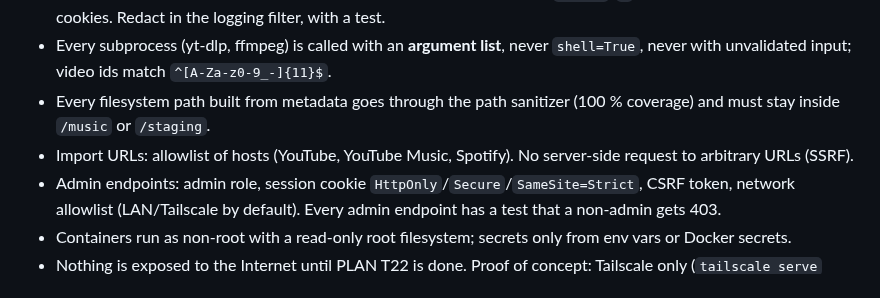
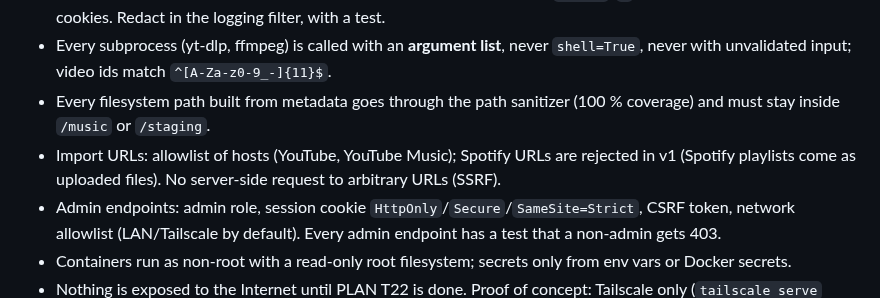
Before and after one commit to qtekfun/UltimateTunes, a Markdown page: CLAUDE.md, the part around the change. Drawn GitHub-style.

```diff
--- a/CLAUDE.md
+++ b/CLAUDE.md
@@ -57,7 +57,7 @@ tools/       Repo scripts (store texts, worktrees, version code)
 - Never log secrets, API keys, passwords, cookies, full request URLs with `apiKey`/`p` parameters, or YouTube cookies. Redact in the logging filter, with a test.
 - Every subprocess (yt-dlp, ffmpeg) is called with an **argument list**, never `shell=True`, never with unvalidated input; video ids match `^[A-Za-z0-9_-]{11}$`.
 - Every filesystem path built from metadata goes through the path sanitizer (100 % coverage) and must stay inside `/music` or `/staging`.
-- Import URLs: allowlist of hosts (YouTube, YouTube Music, Spotify). No server-side request to arbitrary URLs (SSRF).
+- Import URLs: allowlist of hosts (YouTube, YouTube Music); Spotify URLs are rejected in v1 (Spotify playlists come as uploaded files). No server-side request to arbitrary URLs (SSRF).
 - Admin endpoints: admin role, session cookie `HttpOnly`/`Secure`/`SameSite=Strict`, CSRF token, network allowlist (LAN/Tailscale by default). Every admin endpoint has a test that a non-admin gets 403.
 - Containers run as non-root with a read-only root filesystem; secrets only from env vars or Docker secrets.
 - Nothing is exposed to the Internet until PLAN T22 is done. Proof of concept: Tailscale only (`tailscale serve` gives HTTPS).
```
Also changed, not shown: PLAN.md (+2 -1 lines), SPEC.md (+1 -1 lines).
